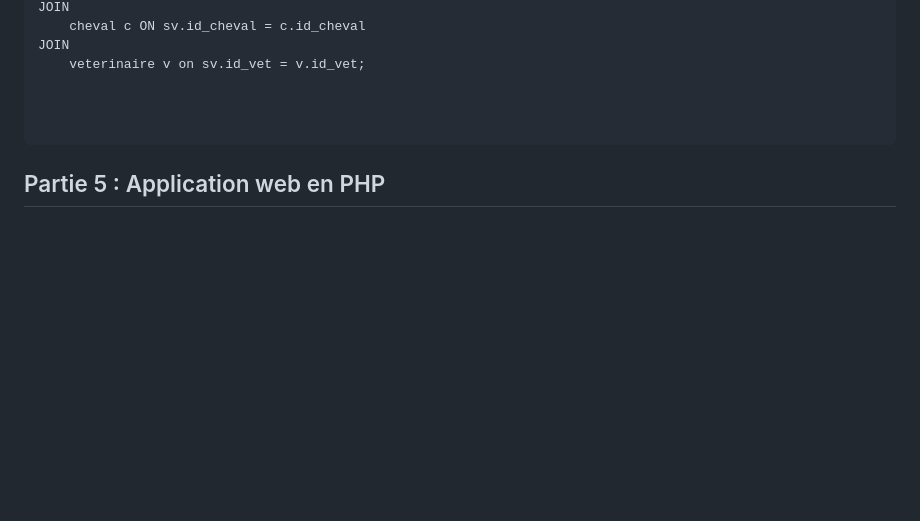
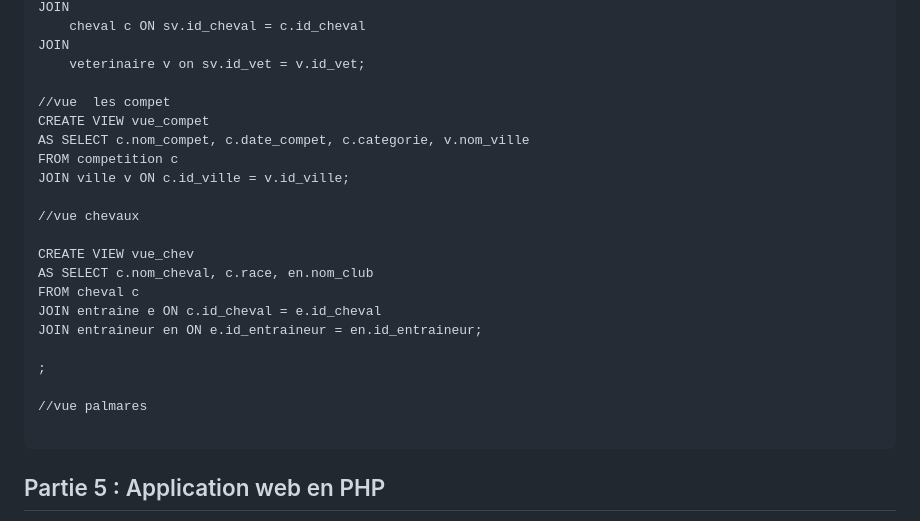
Before and after one commit to dohaab14/harassss, a Markdown page: README.md, the part around the change. Rendered like a GitHub page; blank space fills up the shorter version.

````diff
--- a/README.md
+++ b/README.md
@@ -65,7 +65,23 @@ JOIN
 JOIN
     veterinaire v on sv.id_vet = v.id_vet;
 
+//vue  les compet
+CREATE VIEW vue_compet
+AS SELECT c.nom_compet, c.date_compet, c.categorie, v.nom_ville
+FROM competition c
+JOIN ville v ON c.id_ville = v.id_ville;
 
+//vue chevaux
+
+CREATE VIEW vue_chev
+AS SELECT c.nom_cheval, c.race, en.nom_club
+FROM cheval c
+JOIN entraine e ON c.id_cheval = e.id_cheval
+JOIN entraineur en ON e.id_entraineur = en.id_entraineur;
+
+;
+
+//vue palmares
 
 ```
 ## Partie 5 : Application web en PHP
````
